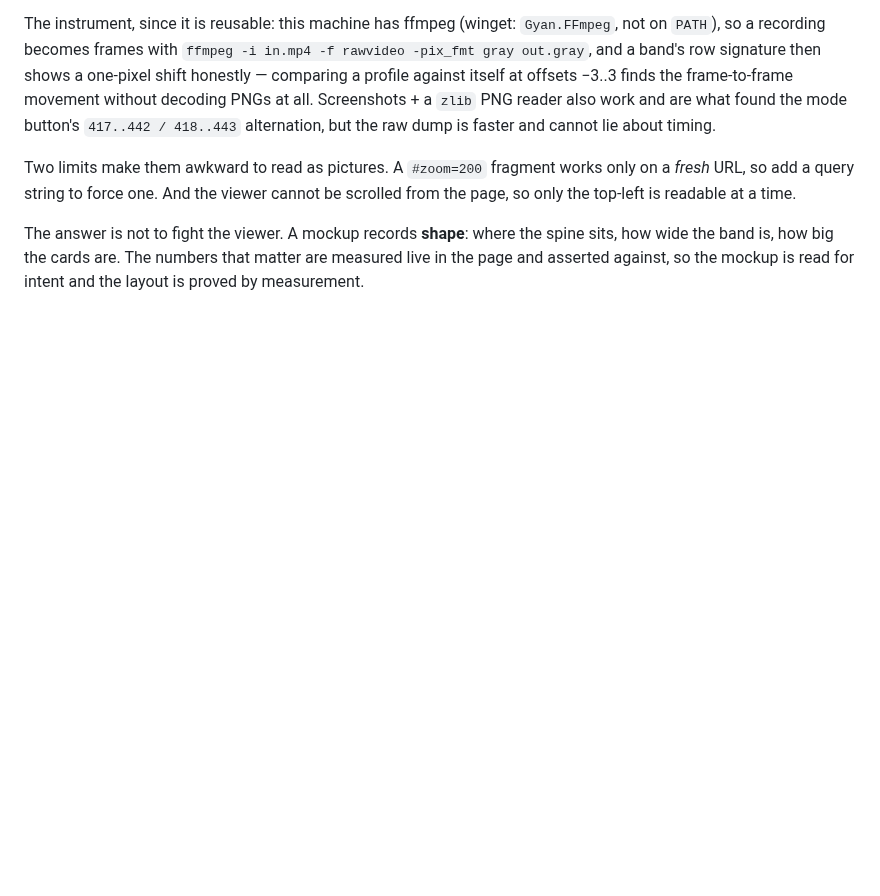
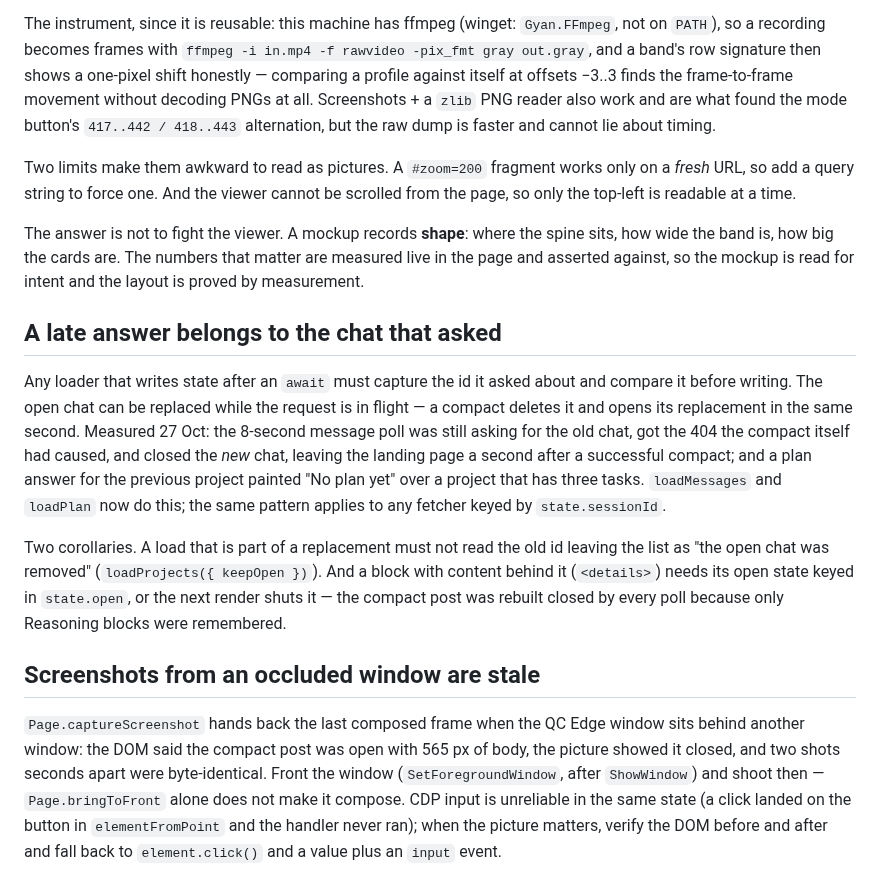
Before and after one commit to DarkDvr/Synapse, a Markdown page: docs/notes/ui-lessons.md, the part around the change. Drawn GitHub-style; blank space fills up the shorter version.

```diff
--- a/docs/notes/ui-lessons.md
+++ b/docs/notes/ui-lessons.md
@@ -1423,3 +1423,32 @@ The answer is not to fight the viewer. A mockup records **shape**: where the
 spine sits, how wide the band is, how big the cards are. The numbers that matter
 are measured live in the page and asserted against, so the mockup is read for
 intent and the layout is proved by measurement.
+
+## A late answer belongs to the chat that asked
+
+Any loader that writes state after an `await` must capture the id it asked about
+and compare it before writing. The open chat can be replaced while the request is
+in flight — a compact deletes it and opens its replacement in the same second.
+Measured 27 Oct: the 8-second message poll was still asking for the old chat, got
+the 404 the compact itself had caused, and closed the *new* chat, leaving the
+landing page a second after a successful compact; and a plan answer for the
+previous project painted "No plan yet" over a project that has three tasks.
+`loadMessages` and `loadPlan` now do this; the same pattern applies to any
+fetcher keyed by `state.sessionId`.
+
+Two corollaries. A load that is part of a replacement must not read the old id
+leaving the list as "the open chat was removed" (`loadProjects({ keepOpen })`).
+And a block with content behind it (`<details>`) needs its open state keyed in
+`state.open`, or the next render shuts it — the compact post was rebuilt closed
+by every poll because only Reasoning blocks were remembered.
+
+## Screenshots from an occluded window are stale
+
+`Page.captureScreenshot` hands back the last composed frame when the QC Edge
+window sits behind another window: the DOM said the compact post was open with
+565 px of body, the picture showed it closed, and two shots seconds apart were
+byte-identical. Front the window (`SetForegroundWindow`, after `ShowWindow`) and
+shoot then — `Page.bringToFront` alone does not make it compose. CDP input is
+unreliable in the same state (a click landed on the button in `elementFromPoint`
+and the handler never ran); when the picture matters, verify the DOM before and
+after and fall back to `element.click()` and a value plus an `input` event.
```
Also changed, not shown: docs/notes/project-chat.md (+57 -2 lines).
